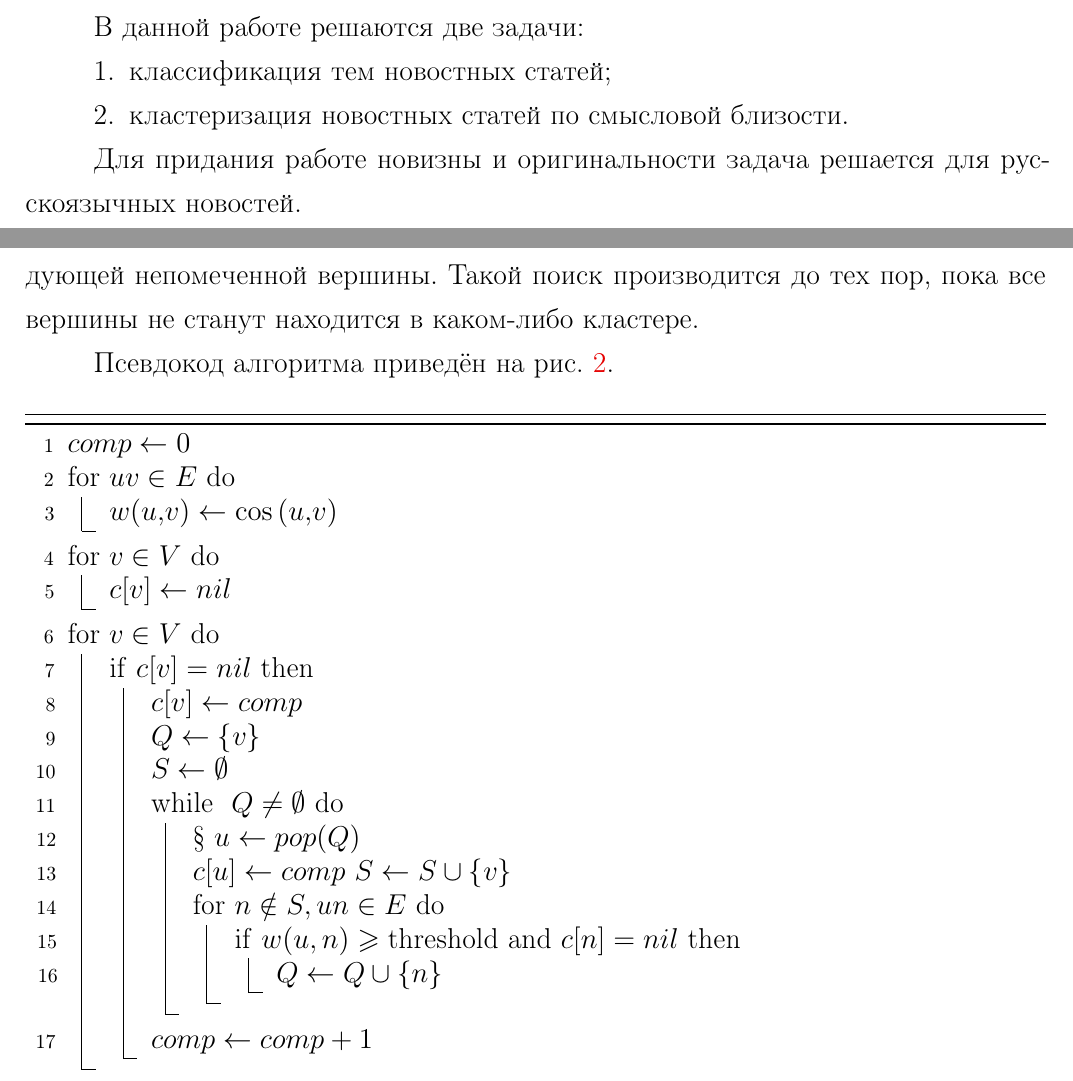
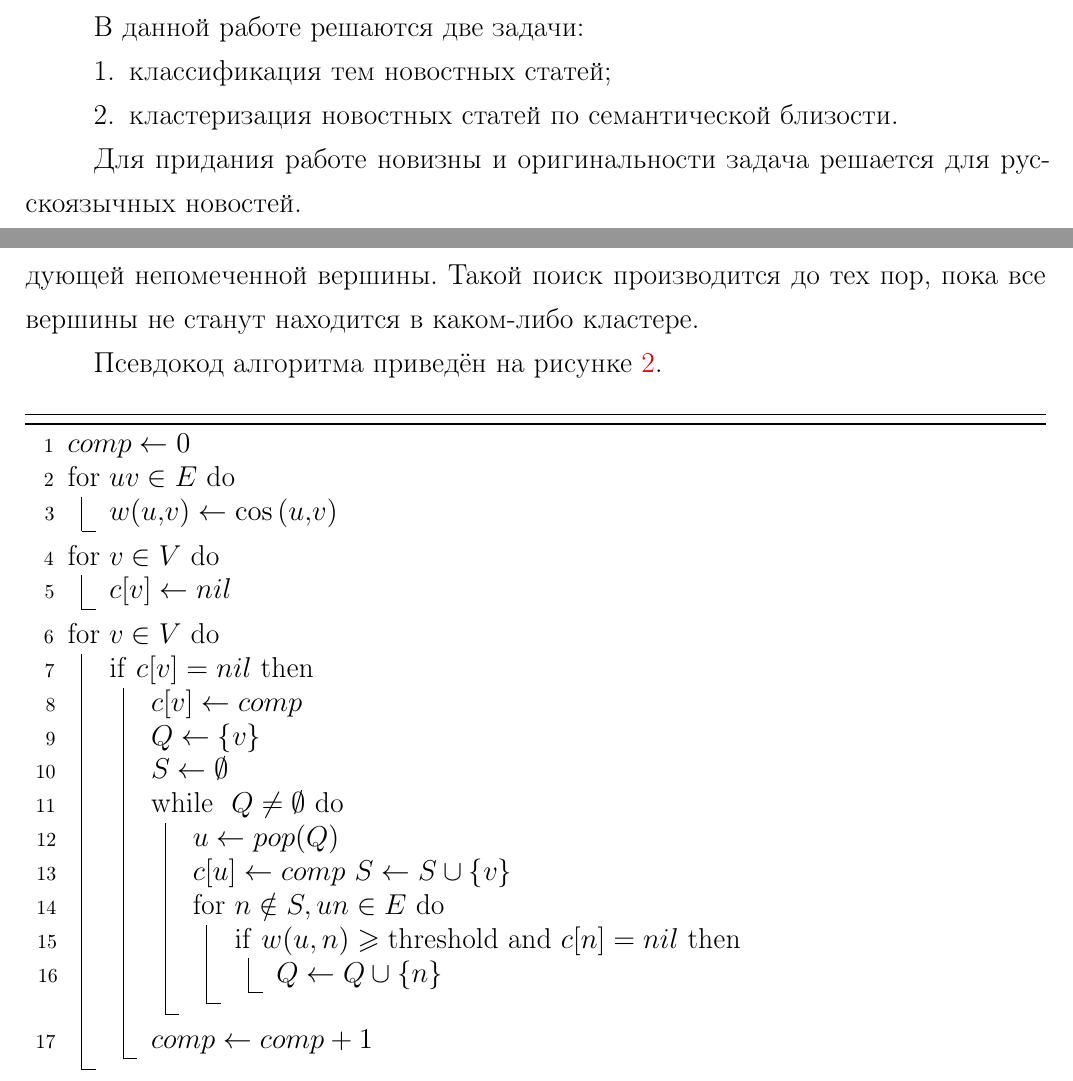
Before and after one commit to yutkin/News-Aggregator, a LaTeX document (docs/main.tex): two parts of pages 4 and 16 of 24, joined at a grey line, cut so that both start at the same text. Compiled offline with pdfLaTeX; a LaTeX package or settings file that is missing is left out.

Commit message:
Fixed typos

```diff
--- a/docs/main.tex
+++ b/docs/main.tex
@@ -96,7 +96,7 @@ pymorphy и многие другие.
 В данной работе решаются две задачи:
 \begin{enumerate}
 	\item классификация тем новостных статей;
-	\item кластеризация новостных статей по смысловой близости.
+	\item кластеризация новостных статей по семантической близости.
 \end{enumerate}
 
 Для придания работе новизны и оригинальности задача решается для русскоязычных новостей.
@@ -457,7 +457,7 @@ $$
 в кластеры и помечаются как посещённые, затем начинается новый поиск от следующей непомеченной вершины.
 Такой поиск производится до тех пор, пока все вершины не станут находится в каком-либо кластере.
 
-Псевдокод алгоритма приведён на рис. \ref{pseudo}.
+Псевдокод алгоритма приведён на рисунке \ref{pseudo}.
 \begin{figure}[h]
 \begin{algorithm}[H]
 \DontPrintSemicolon
@@ -473,7 +473,7 @@ $ comp \gets 0 $\;
     	$ c[v] \gets comp $\;
 		$Q \gets \{v\}$\;
 		$S \gets \emptyset$\;
-		\While{ $ Q \ne \emptyset$}{§
+		\While{ $ Q \ne \emptyset$}{
 		    $u \gets pop(Q)$\;
 		    $c[u] \gets comp$
 		    $S \gets S \cup \{v\}$\;
```
Also changed, not shown: docs/main.pdf.
